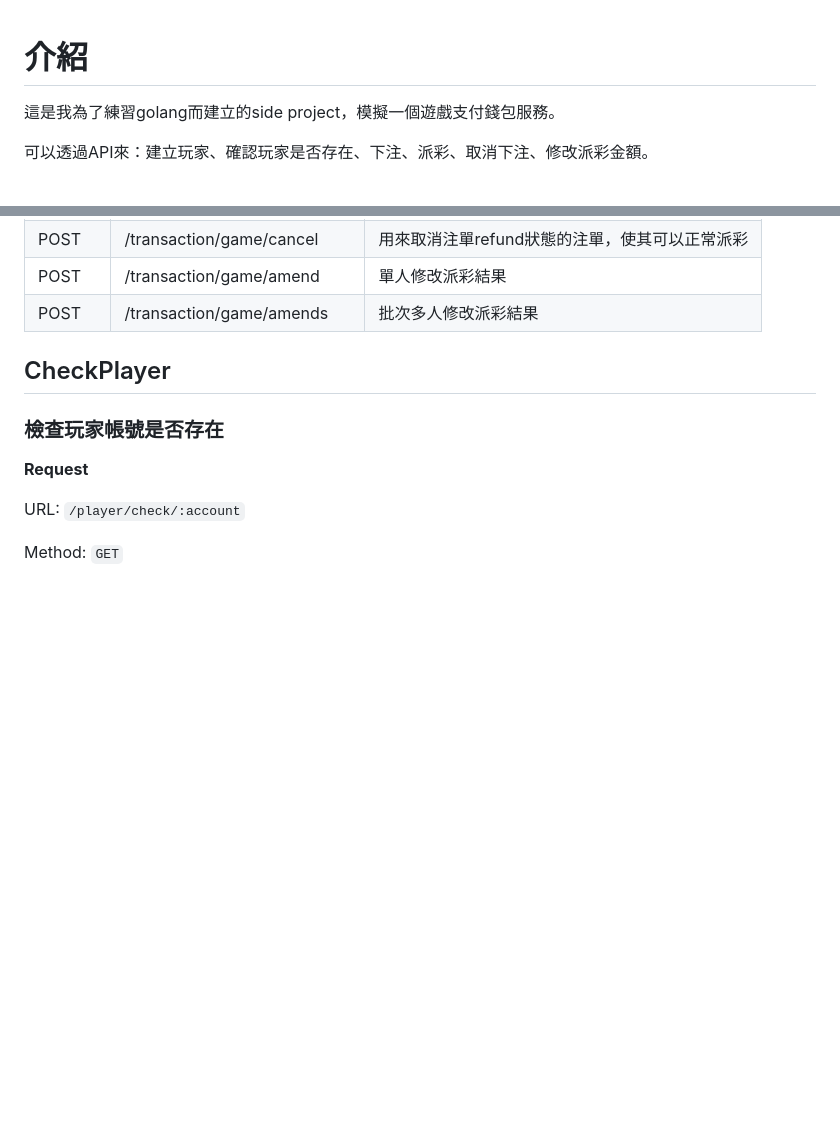
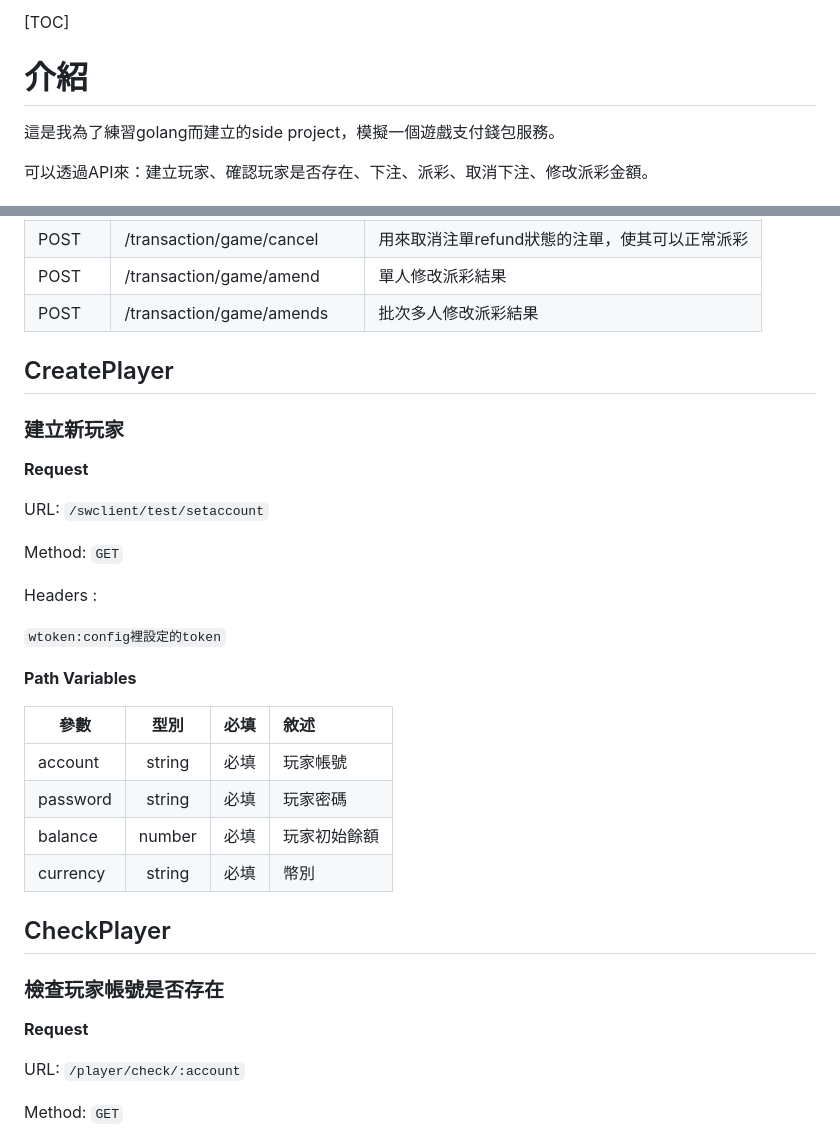
Before and after one commit to easonchill/game-wallet-api, a Markdown page: README.md, 2 parts joined by grey strips. Rendered like a GitHub page; blank space fills up the shorter version.

```diff
--- a/README.md
+++ b/README.md
@@ -1,3 +1,6 @@
+
+[TOC]
+
 # 介紹
 這是我為了練習golang而建立的side project，模擬一個遊戲支付錢包服務。
 
@@ -54,6 +57,28 @@
 |POST|/transaction/game/amend|單人修改派彩結果
 |POST|/transaction/game/amends|批次多人修改派彩結果
 
+## CreatePlayer
+### 建立新玩家
+
+**Request**
+
+URL: `/swclient/test/setaccount`
+
+Method: `GET`
+
+Headers :<br/>
+
+`wtoken:config裡設定的token`<br/>
+
+
+**Path Variables**
+
+| 參數     |  型別  | 必填 | 敘述 |
+| - | :-: | :-: | :-|
+| account     	  | string| 必填 |玩家帳號|
+| password     	  | string| 必填 |玩家密碼|
+|balance| number| 必填 | 玩家初始餘額|
+| currency     	  | string| 必填 |幣別|
 
 ## CheckPlayer
 ### 檢查玩家帳號是否存在
```
Also changed, not shown: other parts of README.md (+3 -3 lines).
